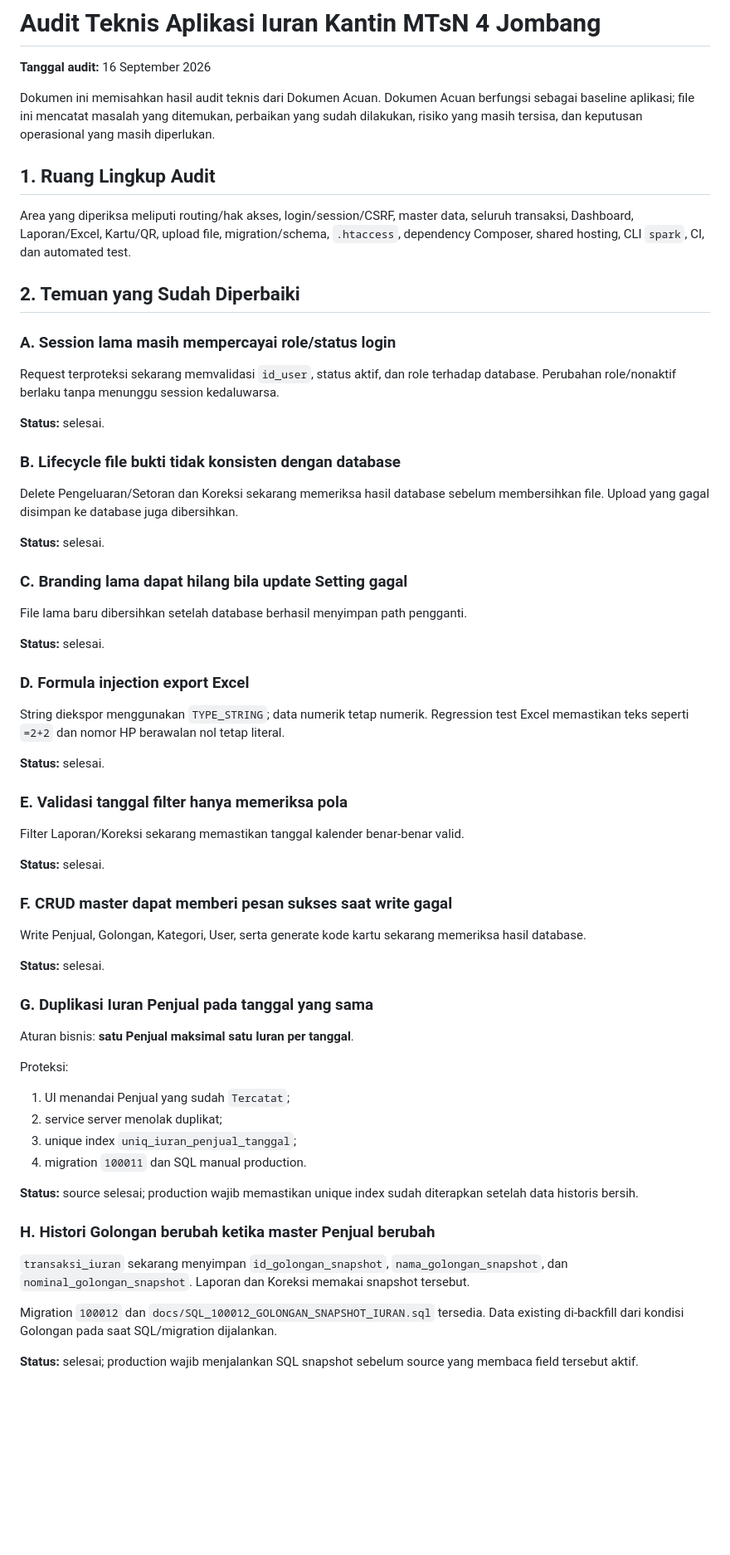
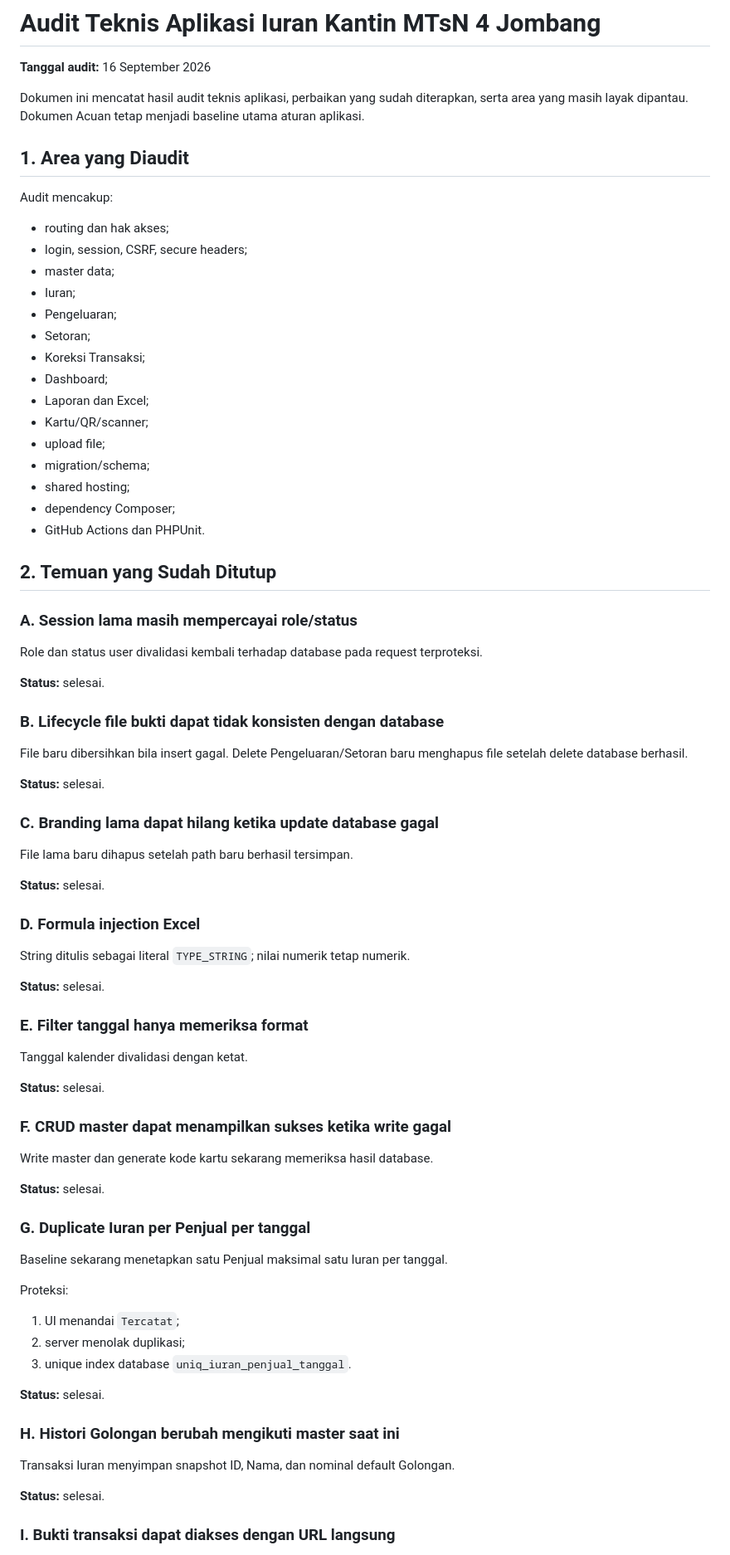
Before and after one commit to Al-Faroz/iurankantin_dev, a Markdown page: docs/AUDIT_TEKNIS_APLIKASI.md, the part around one of its changes. Shown at 83% size. Drawn GitHub-style; blank space fills up the shorter version.

```diff
--- a/docs/AUDIT_TEKNIS_APLIKASI.md
+++ b/docs/AUDIT_TEKNIS_APLIKASI.md
@@ -2,68 +2,83 @@
 
 **Tanggal audit:** 16 September 2026
 
-Dokumen ini memisahkan hasil audit teknis dari Dokumen Acuan. Dokumen Acuan berfungsi sebagai baseline aplikasi; file ini mencatat masalah yang ditemukan, perbaikan yang sudah dilakukan, risiko yang masih tersisa, dan keputusan operasional yang masih diperlukan.
+Dokumen ini mencatat hasil audit teknis aplikasi, perbaikan yang sudah diterapkan, serta area yang masih layak dipantau. Dokumen Acuan tetap menjadi baseline utama aturan aplikasi.
 
-## 1. Ruang Lingkup Audit
+## 1. Area yang Diaudit
 
-Area yang diperiksa meliputi routing/hak akses, login/session/CSRF, master data, seluruh transaksi, Dashboard, Laporan/Excel, Kartu/QR, upload file, migration/schema, `.htaccess`, dependency Composer, shared hosting, CLI `spark`, CI, dan automated test.
+Audit mencakup:
 
-## 2. Temuan yang Sudah Diperbaiki
+- routing dan hak akses;
+- login, session, CSRF, secure headers;
+- master data;
+- Iuran;
+- Pengeluaran;
+- Setoran;
+- Koreksi Transaksi;
+- Dashboard;
+- Laporan dan Excel;
+- Kartu/QR/scanner;
+- upload file;
+- migration/schema;
+- shared hosting;
+- dependency Composer;
+- GitHub Actions dan PHPUnit.
 
-### A. Session lama masih mempercayai role/status login
+## 2. Temuan yang Sudah Ditutup
 
-Request terproteksi sekarang memvalidasi `id_user`, status aktif, dan role terhadap database. Perubahan role/nonaktif berlaku tanpa menunggu session kedaluwarsa.
+### A. Session lama masih mempercayai role/status
+
+Role dan status user divalidasi kembali terhadap database pada request terproteksi.
 
 **Status:** selesai.
 
-### B. Lifecycle file bukti tidak konsisten dengan database
+### B. Lifecycle file bukti dapat tidak konsisten dengan database
 
-Delete Pengeluaran/Setoran dan Koreksi sekarang memeriksa hasil database sebelum membersihkan file. Upload yang gagal disimpan ke database juga dibersihkan.
+File baru dibersihkan bila insert gagal. Delete Pengeluaran/Setoran baru menghapus file setelah delete database berhasil.
 
 **Status:** selesai.
 
-### C. Branding lama dapat hilang bila update Setting gagal
+### C. Branding lama dapat hilang ketika update database gagal
 
-File lama baru dibersihkan setelah database berhasil menyimpan path pengganti.
+File lama baru dihapus setelah path baru berhasil tersimpan.
 
 **Status:** selesai.
 
-### D. Formula injection export Excel
+### D. Formula injection Excel
 
-String diekspor menggunakan `TYPE_STRING`; data numerik tetap numerik. Regression test Excel memastikan teks seperti `=2+2` dan nomor HP berawalan nol tetap literal.
+String ditulis sebagai literal `TYPE_STRING`; nilai numerik tetap numerik.
 
 **Status:** selesai.
 
-### E. Validasi tanggal filter hanya memeriksa pola
+### E. Filter tanggal hanya memeriksa format
 
-Filter Laporan/Koreksi sekarang memastikan tanggal kalender benar-benar valid.
+Tanggal kalender divalidasi dengan ketat.
 
 **Status:** selesai.
 
-### F. CRUD master dapat memberi pesan sukses saat write gagal
+### F. CRUD master dapat menampilkan sukses ketika write gagal
 
-Write Penjual, Golongan, Kategori, User, serta generate kode kartu sekarang memeriksa hasil database.
+Write master dan generate kode kartu sekarang memeriksa hasil database.
 
 **Status:** selesai.
 
-### G. Duplikasi Iuran Penjual pada tanggal yang sama
+### G. Duplicate Iuran per Penjual per tanggal
 
-Aturan bisnis: **satu Penjual maksimal satu Iuran per tanggal**.
+Baseline sekarang menetapkan satu Penjual maksimal satu Iuran per tanggal.
 
 Proteksi:
 
-1. UI menandai Penjual yang sudah `Tercatat`;
-2. service server menolak duplikat;
-3. unique index `uniq_iuran_penjual_tanggal`;
-4. migration `100011` dan SQL manual production.
+1. UI menandai `Tercatat`;
+2. server menolak duplikasi;
+3. unique index database `uniq_iuran_penjual_tanggal`.
 
-**Status:** source selesai; production wajib memastikan unique index sudah diterapkan setelah data historis bersih.
+**Status:** selesai.
 
-### H. Histori Golongan berubah ketika master Penjual berubah
+### H. Histori Golongan berubah mengikuti master saat ini
 
-`transaksi_iuran` sekarang menyimpan `id_golongan_snapshot`, `nama_golongan_snapshot`, dan `nominal_golongan_snapshot`. Laporan dan Koreksi memakai snapshot tersebut.
+Transaksi Iuran menyimpan snapshot ID, Nama, dan nominal default Golongan.
 
-Migration `100012` dan `docs/SQL_100012_GOLONGAN_SNAPSHOT_IURAN.sql` tersedia. Data existing di-backfill dari kondisi Golongan pada saat SQL/migration dijalankan.
+**Status:** selesai.
 
-**Status:** selesai; production wajib menjalankan SQL snapshot sebelum source yang membaca field tersebut aktif.
+### I. Bukti transaksi dapat diakses dengan URL langsung
 
```
Also changed, not shown: other parts of docs/AUDIT_TEKNIS_APLIKASI.md (+75 -109 lines).
